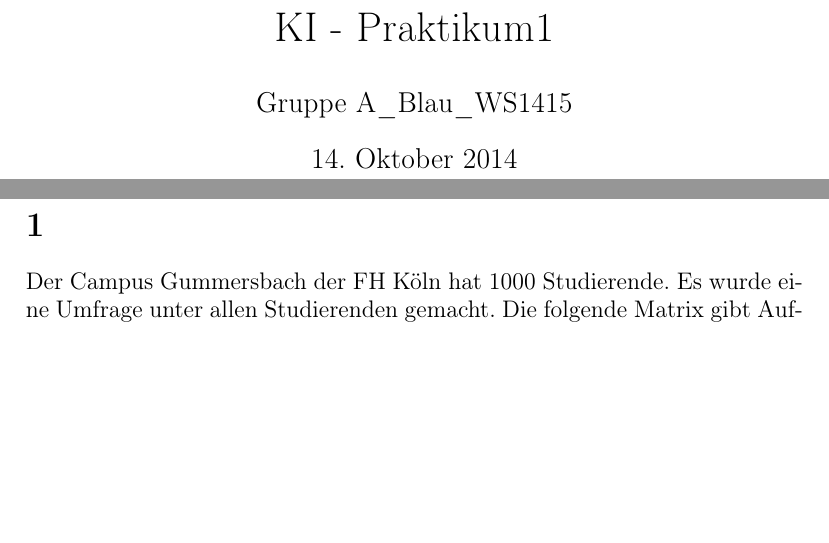
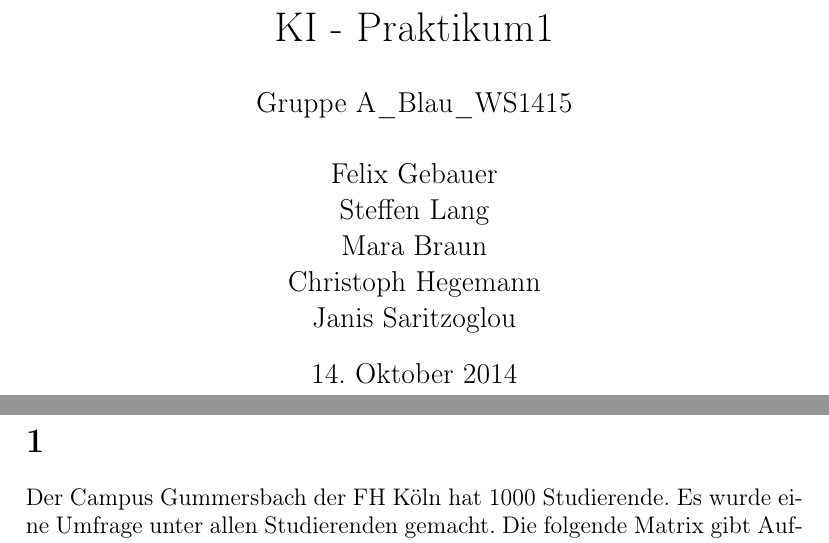
Before and after one commit to kRITZCREEK/kuenstliche-intelligenz-praktikum, a LaTeX document (Praktikum1/Doku/Doku.tex): two parts of pages 1 and 2 of 3, joined at a grey line, cut so that both start at the same text, the shorter picture padded with empty space. Compiled offline with pdfLaTeX.

Commit message:
Added project member names as author

```diff
--- a/Praktikum1/Doku/Doku.tex
+++ b/Praktikum1/Doku/Doku.tex
@@ -13,7 +13,12 @@
 \usepackage{bigstrut}
 
 \title{KI - Praktikum1}
-\author{Gruppe A\_Blau\_WS1415}
+\author{Gruppe A\_Blau\_WS1415\\\\
+    Felix Gebauer\\
+    Steffen Lang\\
+    Mara Braun\\
+    Christoph Hegemann\\
+    Janis Saritzoglou}
 
 
 \begin{document}
```
